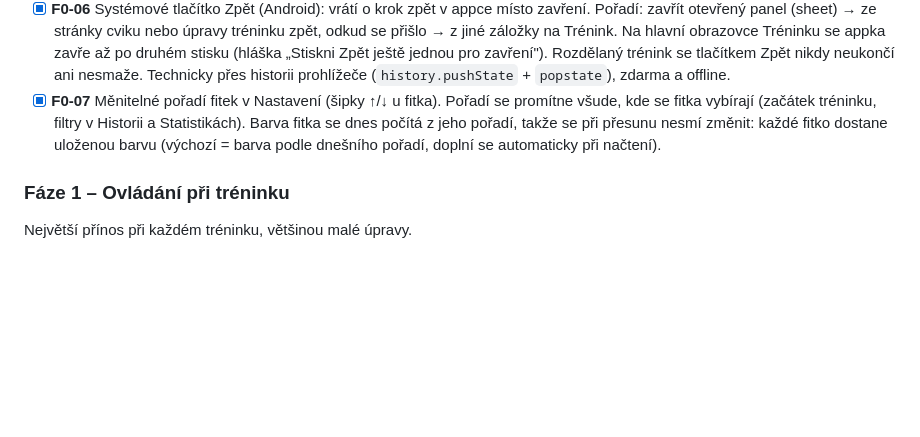
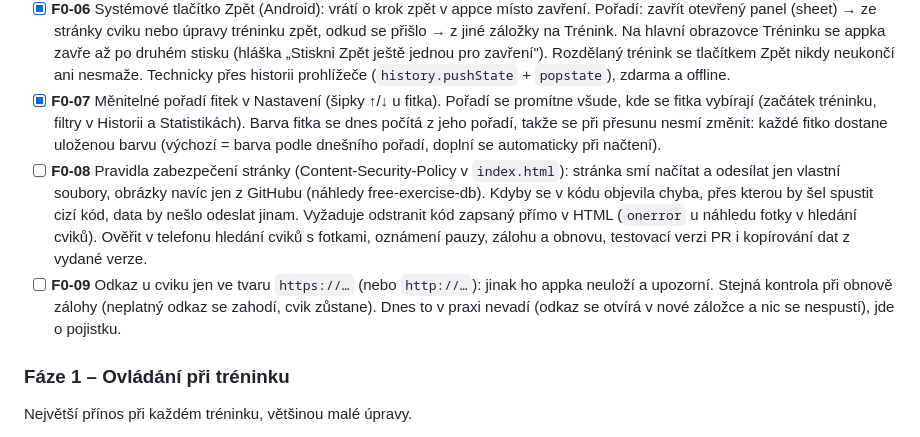
Before and after one commit to dt-appdev/workout-denik, a Markdown page: docs/plan-vyvoje.md, the part around the change. Rendered like a GitHub page; blank space fills up the shorter version.

```diff
--- a/docs/plan-vyvoje.md
+++ b/docs/plan-vyvoje.md
@@ -54,6 +54,8 @@ Bez zálohy hrozí ztráta celé historie a bez svalových partií u cviků nejd
 - [x] **F0-05** Záložka Cviky: nová záložka ve spodní liště vedle Trénink, Historie, Statistiky, Tělo a Nastavení s databází cviků. Procházení, hledání a filtr podle partie, otevření detailu cviku a úprava (název CZ/EN, partie, popis…) bez nutnosti chodit přes přidání cviku do tréninku nebo přes statistiky. Nahradí tlačítko „Spravovat" v Nastavení → Databáze cviků.
 - [x] **F0-06** Systémové tlačítko Zpět (Android): vrátí o krok zpět v appce místo zavření. Pořadí: zavřít otevřený panel (sheet) → ze stránky cviku nebo úpravy tréninku zpět, odkud se přišlo → z jiné záložky na Trénink. Na hlavní obrazovce Tréninku se appka zavře až po druhém stisku (hláška „Stiskni Zpět ještě jednou pro zavření"). Rozdělaný trénink se tlačítkem Zpět nikdy neukončí ani nesmaže. Technicky přes historii prohlížeče (`history.pushState` + `popstate`), zdarma a offline.
 - [x] **F0-07** Měnitelné pořadí fitek v Nastavení (šipky ↑/↓ u fitka). Pořadí se promítne všude, kde se fitka vybírají (začátek tréninku, filtry v Historii a Statistikách). Barva fitka se dnes počítá z jeho pořadí, takže se při přesunu nesmí změnit: každé fitko dostane uloženou barvu (výchozí = barva podle dnešního pořadí, doplní se automaticky při načtení).
+- [ ] **F0-08** Pravidla zabezpečení stránky (Content-Security-Policy v `index.html`): stránka smí načítat a odesílat jen vlastní soubory, obrázky navíc jen z GitHubu (náhledy free-exercise-db). Kdyby se v kódu objevila chyba, přes kterou by šel spustit cizí kód, data by nešlo odeslat jinam. Vyžaduje odstranit kód zapsaný přímo v HTML (`onerror` u náhledu fotky v hledání cviků). Ověřit v telefonu hledání cviků s fotkami, oznámení pauzy, zálohu a obnovu, testovací verzi PR i kopírování dat z vydané verze.
+- [ ] **F0-09** Odkaz u cviku jen ve tvaru `https://…` (nebo `http://…`): jinak ho appka neuloží a upozorní. Stejná kontrola při obnově zálohy (neplatný odkaz se zahodí, cvik zůstane). Dnes to v praxi nevadí (odkaz se otvírá v nové záložce a nic se nespustí), jde o pojistku.
 
 ### Fáze 1 – Ovládání při tréninku
 
```
